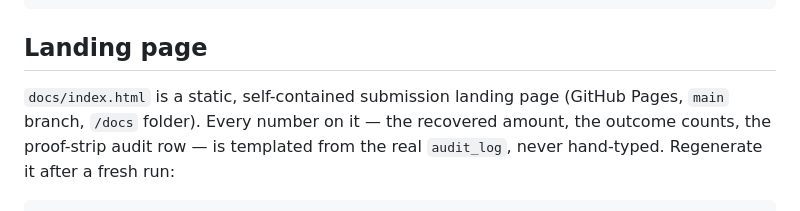
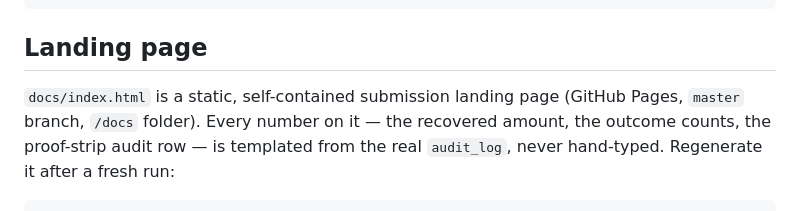
Before and after one commit to Khushi-Tyagi9/payment-resolver-engine, a Markdown page: README.md, the part around the change. Drawn GitHub-style.

Commit message:
docs: correct GitHub Pages branch reference to master

```diff
--- a/README.md
+++ b/README.md
@@ -108,7 +108,7 @@ python -m unittest discover -s tests
 ## Landing page
 
 `docs/index.html` is a static, self-contained submission landing page (GitHub Pages,
-`main` branch, `/docs` folder). Every number on it — the recovered amount, the outcome
+`master` branch, `/docs` folder). Every number on it — the recovered amount, the outcome
 counts, the proof-strip audit row — is templated from the real `audit_log`, never
 hand-typed. Regenerate it after a fresh run:
 
```
